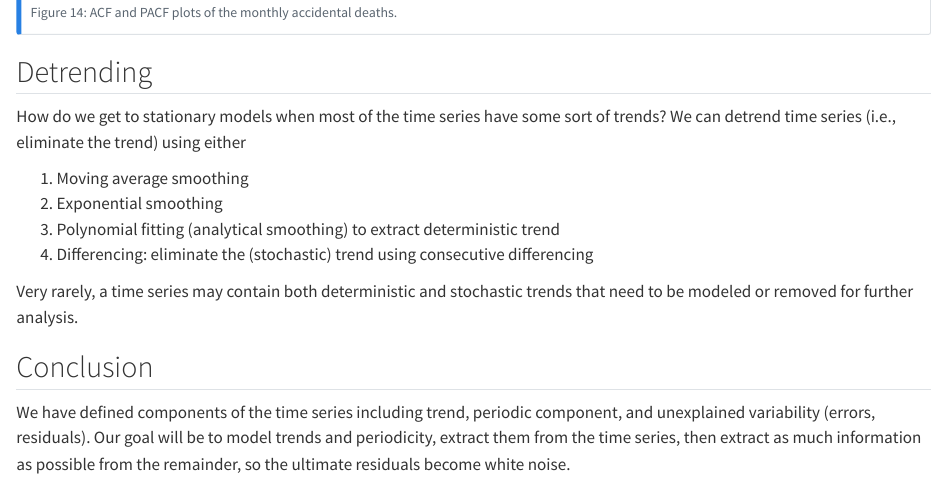
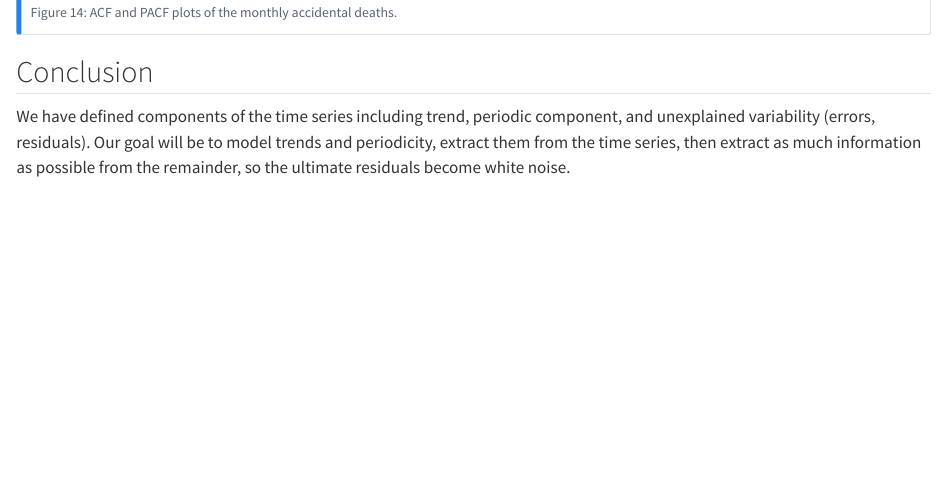
Before and after one commit to vlyubchich/lectures_ts, a Quarto document (l02_tsintro.qmd): the page in a window 1100 px wide, from 15740 px down. Rendered offline with R 4.5, knitr and Pandoc in place of Quarto, with nearby package versions; some code elsewhere in the file could not run offline.

Commit message:
dissolve detrending from TS intro

```diff
--- a/l02_tsintro.qmd
+++ b/l02_tsintro.qmd
@@ -493,18 +493,6 @@ p1 + p2 +
 :::
 
 
-## Detrending
-
-How do we get to stationary models when most of the time series have some sort of trends? We can detrend time series (i.e., eliminate the trend) using either
-
-1. Moving average smoothing
-1. Exponential smoothing
-1. Polynomial fitting (analytical smoothing) to extract deterministic trend
-1. Differencing: eliminate the (stochastic) trend using consecutive differencing
-
-Very rarely, a time series may contain both deterministic and stochastic trends that need to be modeled or removed for further analysis.
-
-
 ## Conclusion
 
 We have defined components of the time series including trend, periodic component, and unexplained variability (errors, residuals). Our goal will be to model trends and periodicity, extract them from the time series, then extract as much information as possible from the remainder, so the ultimate residuals become white noise.
```
Also changed, not shown: l03_smoothing.qmd (+1 -0 lines), l02_tsintro.qmd (2 more changed lines).
